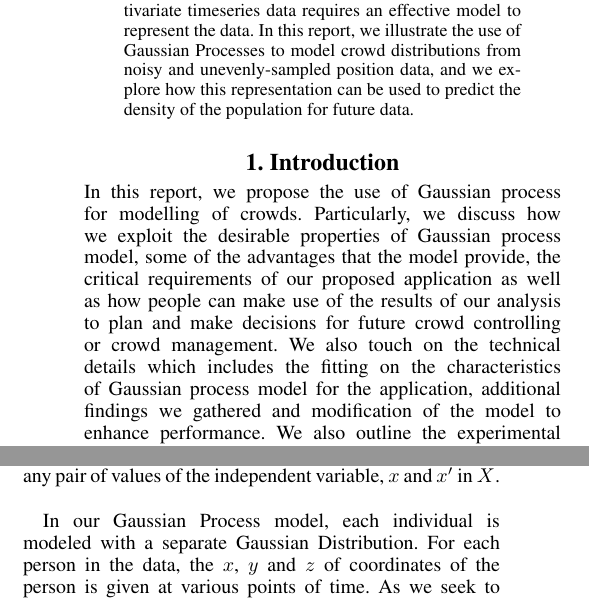
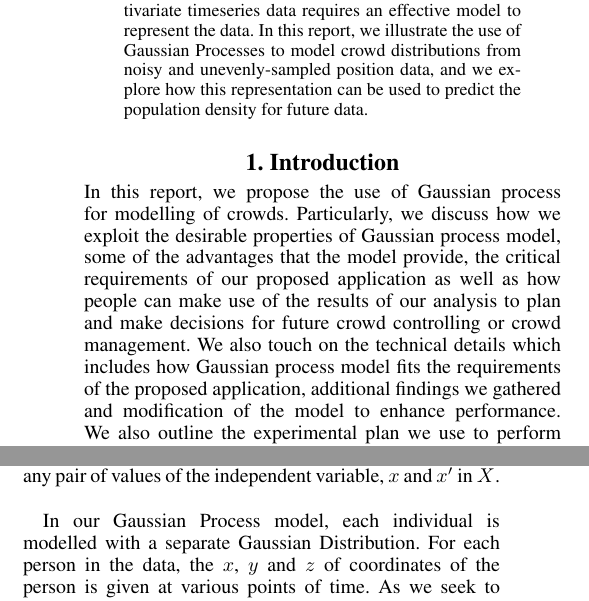
Before and after one commit to Ohohcakester/cs4246-project, a LaTeX paper (report/report.tex): two parts of the columns of page 1 of 5, joined at a grey line, cut so that both start at the same text. Compiled offline with pdfLaTeX.

Commit message:
autocommit report

```diff
--- a/report/report.tex
+++ b/report/report.tex
@@ -28,12 +28,12 @@ Oh Shunhao, A0065475X\\
 \maketitle
 \begin{abstract}
 \begin{quote}
-Crowd management is essential in events where the committee has to plan and organize in an effective and efficient manner, taking into consideration factors such as the facility, size and demeanor of the crowd and crowd control. The motion analysis of crowd in multivariate timeseries data requires an effective model to represent the data. In this report, we illustrate the use of Gaussian Processes to model crowd distributions from noisy and unevenly-sampled position data, and we explore how this representation can be used to predict the density of the population for future data.
+Crowd management is essential in events where the committee has to plan and organize in an effective and efficient manner, taking into consideration factors such as the facility, size and demeanor of the crowd and crowd control. The motion analysis of crowd in multivariate timeseries data requires an effective model to represent the data. In this report, we illustrate the use of Gaussian Processes to model crowd distributions from noisy and unevenly-sampled position data, and we explore how this representation can be used to predict the population density for future data.
 \end{quote}
 \end{abstract}
 
 \section{1.  Introduction}
-In this report, we propose the use of Gaussian process for modelling of crowds. Particularly, we discuss how we exploit the desirable properties of Gaussian process model, some of the advantages that the model provide, the critical requirements of our proposed application as well as how people can make use of the results of our analysis to plan and make decisions for future crowd controlling or crowd management. We also touch on the technical details which includes the fitting on the characteristics of Gaussian process model for the application, additional findings we gathered and modification of the model to enhance performance. We also outline the experimental plan we use to perform and evaluate the performance of Gaussian process(GP) for modelling of crowds. \\
+In this report, we propose the use of Gaussian process for modelling of crowds. Particularly, we discuss how we exploit the desirable properties of Gaussian process model, some of the advantages that the model provide, the critical requirements of our proposed application as well as how people can make use of the results of our analysis to plan and make decisions for future crowd controlling or crowd management. We also touch on the technical details which includes how Gaussian process model fits the requirements of the proposed application, additional findings we gathered and modification of the model to enhance performance. We also outline the experimental plan we use to perform and evaluate the performance of Gaussian process(GP) for modelling of crowds. \\
 
 The rationale behind the choice of Gaussian process for modelling of crowds as by prediction the population density within a defined radius of a certain point, we can do better crowd control. For example, it will be useful in the case of train breakdowns to facilitate crowd movements. In addition, we can perform a certain form of path prediction using the GP model. \\
 
@@ -49,7 +49,7 @@ $y = f(x) \sim GP(m(x), k(x,x^\prime))$
 
 where $m: X \rightarrow \mathbb{R}$ is the mean function of the distribution and $k: X \times X \rightarrow \mathbb{R}$ is a kernel function which describes the covariances between the values of $y$ any pair of values of the independent variable, $x$ and $x^\prime$ in $X$. \\
 
-In our Gaussian Process model, each individual is modeled with a separate Gaussian Distribution. For each person in the data, the $x$, $y$ and $z$ of coordinates of the person is given at various points of time. As we seek to model the locations of each person as a function on time, the input location space (dependent variable) for our data $X$ is the time interval in which the data resides, and the target variable is the position of the person, expressed as a tuple $(x,y,z)$ in $\mathbb{R}^3$. \\
+In our Gaussian Process model, each individual is modelled with a separate Gaussian Distribution. For each person in the data, the $x$, $y$ and $z$ of coordinates of the person is given at various points of time. As we seek to model the locations of each person as a function on time, the input location space (dependent variable) for our data $X$ is the time interval in which the data resides, and the target variable is the position of the person, expressed as a tuple $(x,y,z)$ in $\mathbb{R}^3$. \\
 
 We use a heteroscedastic model that works the same way as a Gaussian Process model. However, this model allows the use of different variances for the noise terms of the observations, $\epsilon_i \sim N(0, \sigma_i^2)$, giving different weights to each observation. Therefore, it serves to fit observations with smaller noise and choose to ignore those with larger noise. \\
 
```
